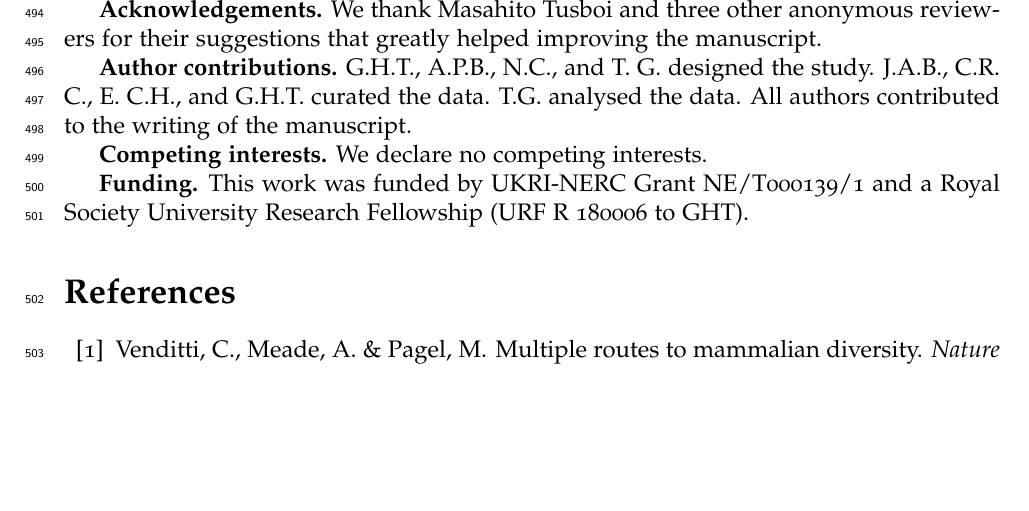
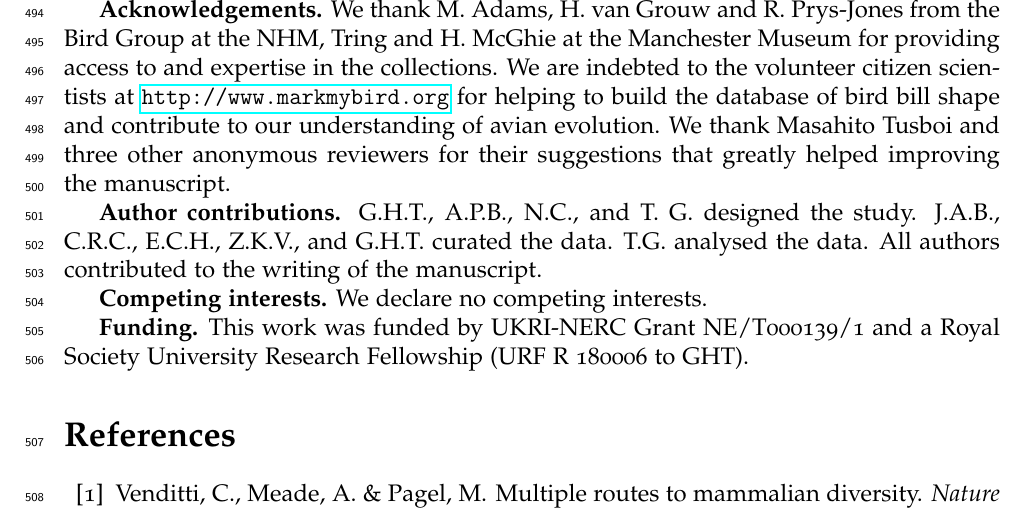
Before and after one commit to TGuillerme/elaboration_exploration_bird_beaks, a LaTeX document (Manuscript/main.tex): part of page 21 of 26, cut at the place of the change, the shorter picture padded with empty space. Compiled offline with pdfLaTeX.

Commit message:
minor updates

```diff
--- a/Manuscript/main.tex
+++ b/Manuscript/main.tex
@@ -496,9 +496,11 @@ The raw and processed data used in this analysis is available from \href{https:/
 The code used to reproduce the figures and tables is available from \href{https://github.com/TGuillerme/elaboration_exploration_bird_beaks}{github} \cite{githubrepo}.
 
 \textbf{Acknowledgements.}
+We thank M. Adams, H. van Grouw and R. Prys-Jones from the Bird Group at the NHM, Tring and H. McGhie at the Manchester Museum for providing access to and expertise in the collections.
+We are indebted to the volunteer citizen scientists at \url{http://www.markmybird.org} for helping to build the database of bird bill shape and contribute to our understanding of avian evolution.
 We thank Masahito Tusboi and three other anonymous reviewers for their suggestions that greatly helped improving the manuscript.
 
-\textbf{Author contributions.} G.H.T., A.P.B., N.C., and T. G. designed the study. J.A.B., C.R. C., E. C.H.,  and G.H.T. curated the data. T.G. analysed the data. All authors contributed to the writing of the manuscript.
+\textbf{Author contributions.} G.H.T., A.P.B., N.C., and T. G. designed the study. J.A.B., C.R.C., E.C.H., Z.K.V., and G.H.T. curated the data. T.G. analysed the data. All authors contributed to the writing of the manuscript.
 
 \textbf{Competing interests.} We declare no competing interests.
 
```
Also changed, not shown: Manuscript/supplementaries.tex (+2 -4 lines).
